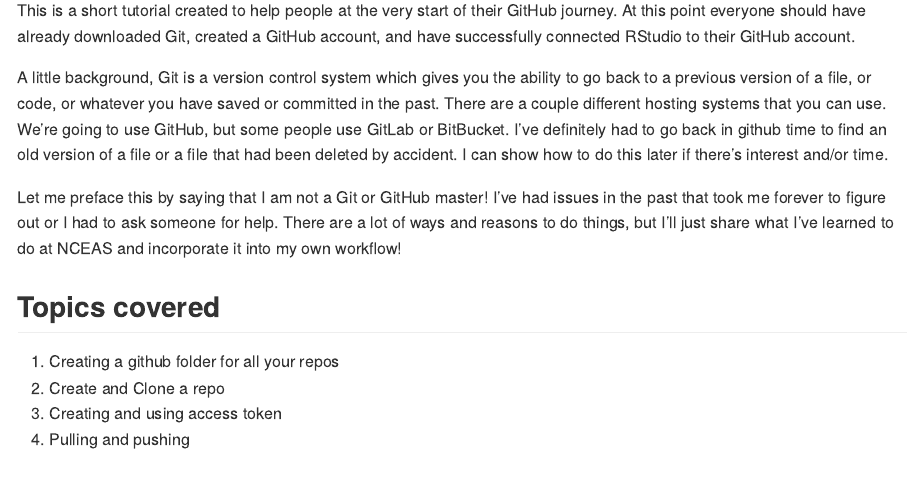
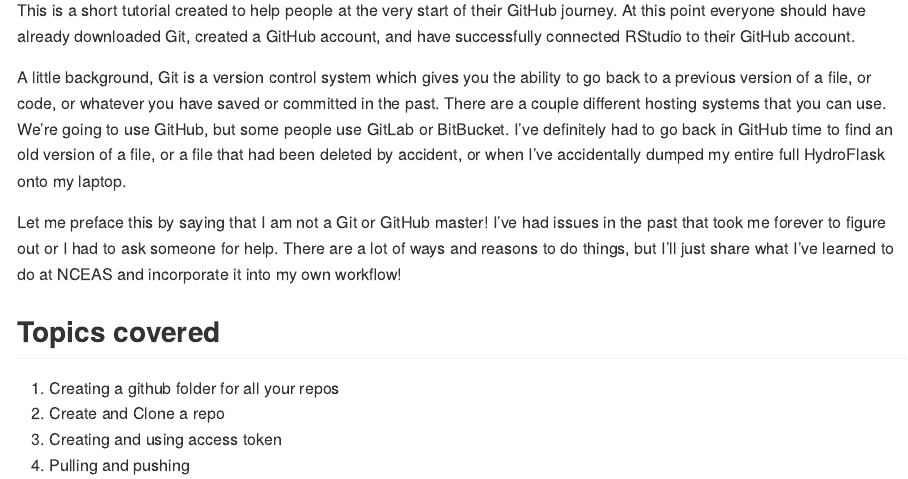
Before and after one commit to Donovan-Lab-at-ASU/Lab_Management, an R Markdown document (coding_computing/github/Step_02_Getting_started_with_GitHub.Rmd): the page in a window 1100 px wide, from 220 px down. Rendered offline with R 4.5, knitr and Pandoc, with nearby package versions.

Commit message:
small edits to step 2

```diff
--- a/coding_computing/github/Step_02_Getting_started_with_GitHub.Rmd
+++ b/coding_computing/github/Step_02_Getting_started_with_GitHub.Rmd
@@ -15,7 +15,7 @@
 
 This is a short tutorial created to help people at the very start of their GitHub journey. At this point everyone should have already downloaded Git, created a GitHub account, and have successfully connected RStudio to their GitHub account.
 
-A little background, Git is a version control system which gives you the ability to go back to a previous version of a file, or code, or whatever you have saved or committed in the past. There are a couple different hosting systems that you can use.  We’re going to use GitHub, but some people use GitLab or BitBucket. I’ve definitely had to go back in github time to find an old version of a file or a file that had been deleted by accident. I can show how to do this later if there’s interest and/or time.
+A little background, Git is a version control system which gives you the ability to go back to a previous version of a file, or code, or whatever you have saved or committed in the past. There are a couple different hosting systems that you can use.  We’re going to use GitHub, but some people use GitLab or BitBucket. I’ve definitely had to go back in GitHub time to find an old version of a file, or a file that had been deleted by accident, or when I've accidentally dumped my entire full HydroFlask onto my laptop.
 
 Let me preface this by saying that I am not a Git or GitHub master! I’ve had issues in the past that took me forever to figure out or I had to ask someone for help. There are a lot of ways and reasons to do things, but I’ll just share what I’ve learned to do at NCEAS and incorporate it into my own workflow!
 
```
